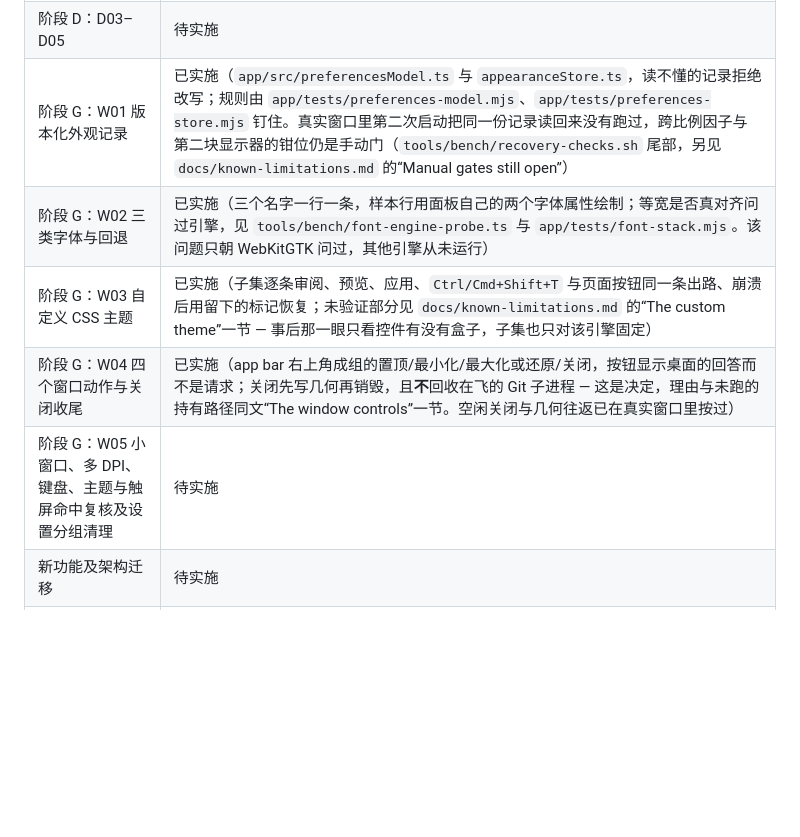
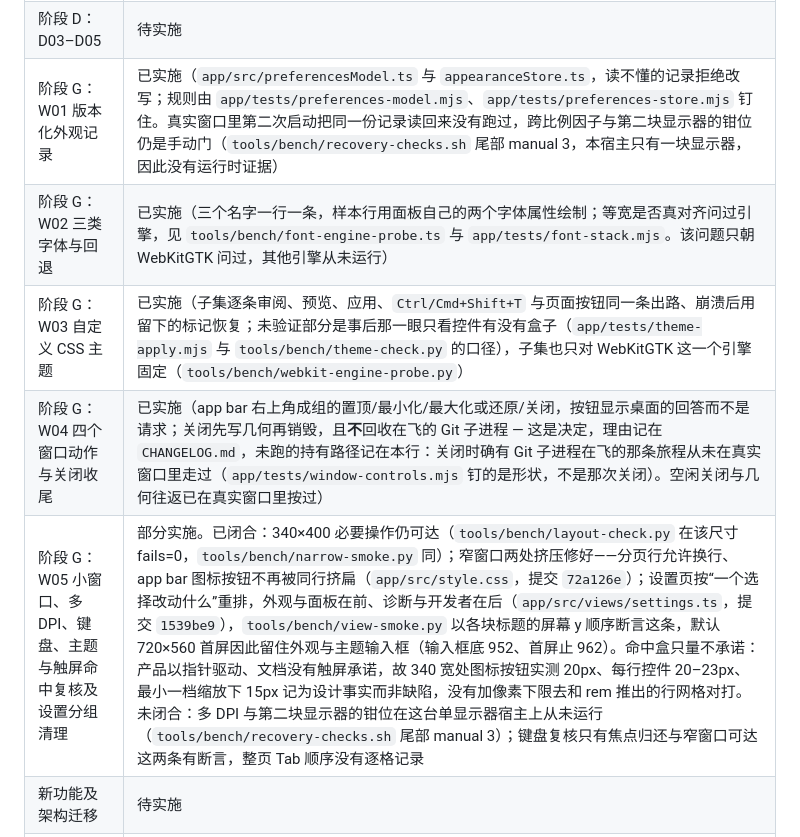
Before and after one commit to player-Muteki/guit, a Markdown page: plan/README.md, the part around the change. Drawn GitHub-style; blank space fills up the shorter version.

Commit message:
Record what W05 measured and stop citing a deleted document
The stage-G rows pointed at sections of a record that no longer exists, so
the unverified parts of W01, W03 and W04 were attributed to a file a reader
cannot open. Each now states the gap itself and names the harness that
bounds it. The W05 row is written from measurement: what closed (the narrow
paging row, the squeezed app-bar icons, the Settings ordering asserted by
heading position), what is recorded without being promised (the hit-box
figures, since nothing in the product speaks of a touchscreen), and what
still has no runtime evidence at all (a second display on a one-display
host, and a per-cell record of the page's tab order).

```diff
--- a/plan/README.md
+++ b/plan/README.md
@@ -72,11 +72,11 @@ flowchart LR
 | 阶段 D：D01 历史读取的身份与双读一致 | 已实施（同文 §4，提交 `861a1ca`；页内的 `%D` 标签随 D02 撤走，标签移动已在无头 Edge 驱动构建产物上测到，但 `history_head_unresolved` 那条拒绝在真实 WebView 里仍没被看见过） |
 | 阶段 D：D02 结构化引用与独立刷新 | 已实施（同文 §5，提交 `315e988`/`61d9d4f`/`532be32`；名字不再进页面读取，一次 listing 读按代次同时喂两个视图。Refs 读的迟到、超过约十一万条 ref 的仓库都没有被测过） |
 | 阶段 D：D03–D05 | 待实施 |
-| 阶段 G：W01 版本化外观记录 | 已实施（`app/src/preferencesModel.ts` 与 `appearanceStore.ts`，读不懂的记录拒绝改写；规则由 `app/tests/preferences-model.mjs`、`app/tests/preferences-store.mjs` 钉住。真实窗口里第二次启动把同一份记录读回来没有跑过，跨比例因子与第二块显示器的钳位仍是手动门（`tools/bench/recovery-checks.sh` 尾部，另见 `docs/known-limitations.md` 的“Manual gates still open”） |
+| 阶段 G：W01 版本化外观记录 | 已实施（`app/src/preferencesModel.ts` 与 `appearanceStore.ts`，读不懂的记录拒绝改写；规则由 `app/tests/preferences-model.mjs`、`app/tests/preferences-store.mjs` 钉住。真实窗口里第二次启动把同一份记录读回来没有跑过，跨比例因子与第二块显示器的钳位仍是手动门（`tools/bench/recovery-checks.sh` 尾部 manual 3，本宿主只有一块显示器，因此没有运行时证据） |
 | 阶段 G：W02 三类字体与回退 | 已实施（三个名字一行一条，样本行用面板自己的两个字体属性绘制；等宽是否真对齐问过引擎，见 `tools/bench/font-engine-probe.ts` 与 `app/tests/font-stack.mjs`。该问题只朝 WebKitGTK 问过，其他引擎从未运行） |
-| 阶段 G：W03 自定义 CSS 主题 | 已实施（子集逐条审阅、预览、应用、`Ctrl/Cmd+Shift+T` 与页面按钮同一条出路、崩溃后用留下的标记恢复；未验证部分见 `docs/known-limitations.md` 的“The custom theme”一节 — 事后那一眼只看控件有没有盒子，子集也只对该引擎固定） |
-| 阶段 G：W04 四个窗口动作与关闭收尾 | 已实施（app bar 右上角成组的置顶/最小化/最大化或还原/关闭，按钮显示桌面的回答而不是请求；关闭先写几何再销毁，且**不**回收在飞的 Git 子进程 — 这是决定，理由与未跑的持有路径同文“The window controls”一节。空闲关闭与几何往返已在真实窗口里按过） |
-| 阶段 G：W05 小窗口、多 DPI、键盘、主题与触屏命中复核及设置分组清理 | 待实施 |
+| 阶段 G：W03 自定义 CSS 主题 | 已实施（子集逐条审阅、预览、应用、`Ctrl/Cmd+Shift+T` 与页面按钮同一条出路、崩溃后用留下的标记恢复；未验证部分是事后那一眼只看控件有没有盒子（`app/tests/theme-apply.mjs` 与 `tools/bench/theme-check.py` 的口径），子集也只对 WebKitGTK 这一个引擎固定（`tools/bench/webkit-engine-probe.py`） |
+| 阶段 G：W04 四个窗口动作与关闭收尾 | 已实施（app bar 右上角成组的置顶/最小化/最大化或还原/关闭，按钮显示桌面的回答而不是请求；关闭先写几何再销毁，且**不**回收在飞的 Git 子进程 — 这是决定，理由记在 `CHANGELOG.md`，未跑的持有路径记在本行：关闭时确有 Git 子进程在飞的那条旅程从未在真实窗口里走过（`app/tests/window-controls.mjs` 钉的是形状，不是那次关闭）。空闲关闭与几何往返已在真实窗口里按过） |
+| 阶段 G：W05 小窗口、多 DPI、键盘、主题与触屏命中复核及设置分组清理 | 部分实施。已闭合：340×400 必要操作仍可达（`tools/bench/layout-check.py` 在该尺寸 fails=0，`tools/bench/narrow-smoke.py` 同）；窄窗口两处挤压修好——分页行允许换行、app bar 图标按钮不再被同行挤扁（`app/src/style.css`，提交 `72a126e`）；设置页按“一个选择改动什么”重排，外观与面板在前、诊断与开发者在后（`app/src/views/settings.ts`，提交 `1539be9`），`tools/bench/view-smoke.py` 以各块标题的屏幕 y 顺序断言这条，默认 720×560 首屏因此留住外观与主题输入框（输入框底 952、首屏止 962）。命中盒只量不承诺：产品以指针驱动、文档没有触屏承诺，故 340 宽处图标按钮实测 20px、每行控件 20–23px、最小一档缩放下 15px 记为设计事实而非缺陷，没有加像素下限去和 rem 推出的行网格对打。未闭合：多 DPI 与第二块显示器的钳位在这台单显示器宿主上从未运行（`tools/bench/recovery-checks.sh` 尾部 manual 3）；键盘复核只有焦点归还与窄窗口可达这两条有断言，整页 Tab 顺序没有逐格记录 |
 | 新功能及架构迁移 | 待实施 |
 | 新主面板的性能、桌面运行、跨平台及发布证据 | 待实施后采集 |
 
```
